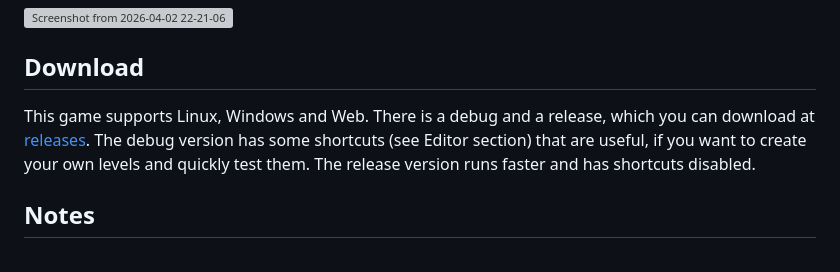
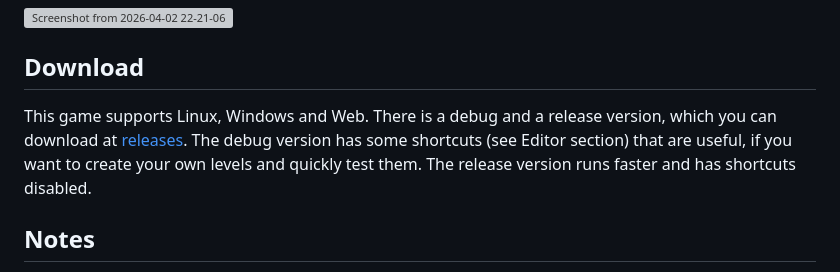
Before and after one commit to Gitionia/BubbleBobbleRaylib, a Markdown page: README.md, the part around the change. Drawn GitHub-style; grey boxes are pictures that could not be loaded.

```diff
--- a/README.md
+++ b/README.md
@@ -7,7 +7,7 @@ There exists also a [leaderboard page](https://gitionia.github.io/bubble-bobble-
 <img width="2104" height="1794" alt="Screenshot from 2026-04-02 22-21-06" src="https://github.com/user-attachments/assets/b324bfe6-dc68-4899-8111-191c58f141e6" />
 
 ## Download
-This game supports Linux, Windows and Web. There is a debug and a release, which you can download at [releases](https://github.com/Gitionia/BubbleBobbleRaylib/releases). The debug version has some shortcuts (see Editor section) that are useful, if you want to create your own levels and quickly test them. The release version runs faster and has shortcuts disabled.
+This game supports Linux, Windows and Web. There is a debug and a release version, which you can download at [releases](https://github.com/Gitionia/BubbleBobbleRaylib/releases). The debug version has some shortcuts (see Editor section) that are useful, if you want to create your own levels and quickly test them. The release version runs faster and has shortcuts disabled.
 
 ## Notes
 This project includes the first 33 levels of the original game (with maybe more to come). It includes all the original enemies and implements almost all of the core gameplay mechanics, such as bubble jumping and spawning items, of the original game.
```
